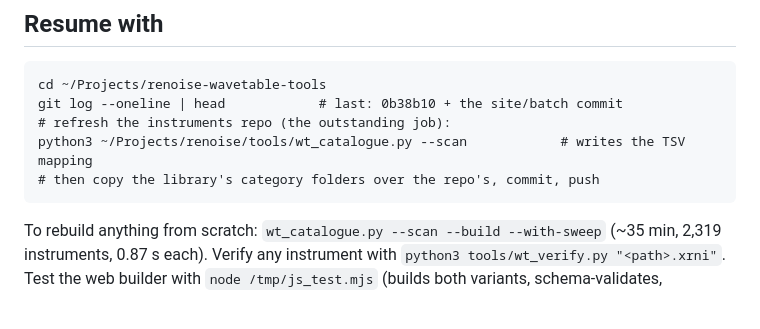
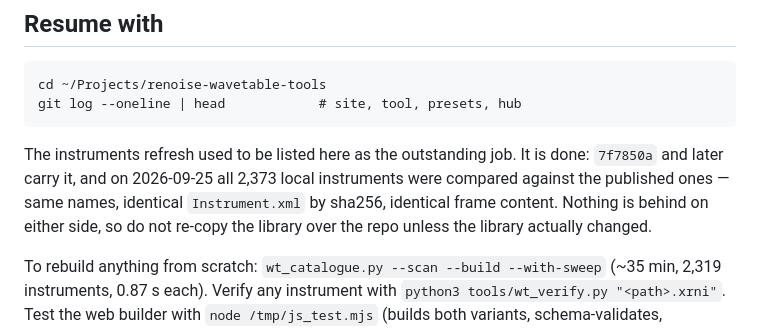
Before and after one commit to mene311/renoise-wavetable-tools, a Markdown page: .pi/handoff.md, the part around one of its changes. Drawn GitHub-style.

````diff
--- a/.pi/handoff.md
+++ b/.pi/handoff.md
@@ -186,11 +186,13 @@ params 1-8, filter cutoff 2, gainer volume 1, LFO position/Reset 8.
 
 ```
 cd ~/Projects/renoise-wavetable-tools
-git log --oneline | head            # last: 0b38b10 + the site/batch commit
-# refresh the instruments repo (the outstanding job):
-python3 ~/Projects/renoise/tools/wt_catalogue.py --scan            # writes the TSV mapping
-# then copy the library's category folders over the repo's, commit, push
+git log --oneline | head            # site, tool, presets, hub
 ```
+
+The instruments refresh used to be listed here as the outstanding job. It is done: `7f7850a` and
+later carry it, and on 2026-09-25 all 2,373 local instruments were compared against the published
+ones — same names, identical `Instrument.xml` by sha256, identical frame content. Nothing is behind
+on either side, so do not re-copy the library over the repo unless the library actually changed.
 
 To rebuild anything from scratch: `wt_catalogue.py --scan --build --with-sweep` (~35 min, 2,319
 instruments, 0.87 s each). Verify any instrument with
````
Also changed, not shown: other parts of .pi/handoff.md (+45 -0 lines).
